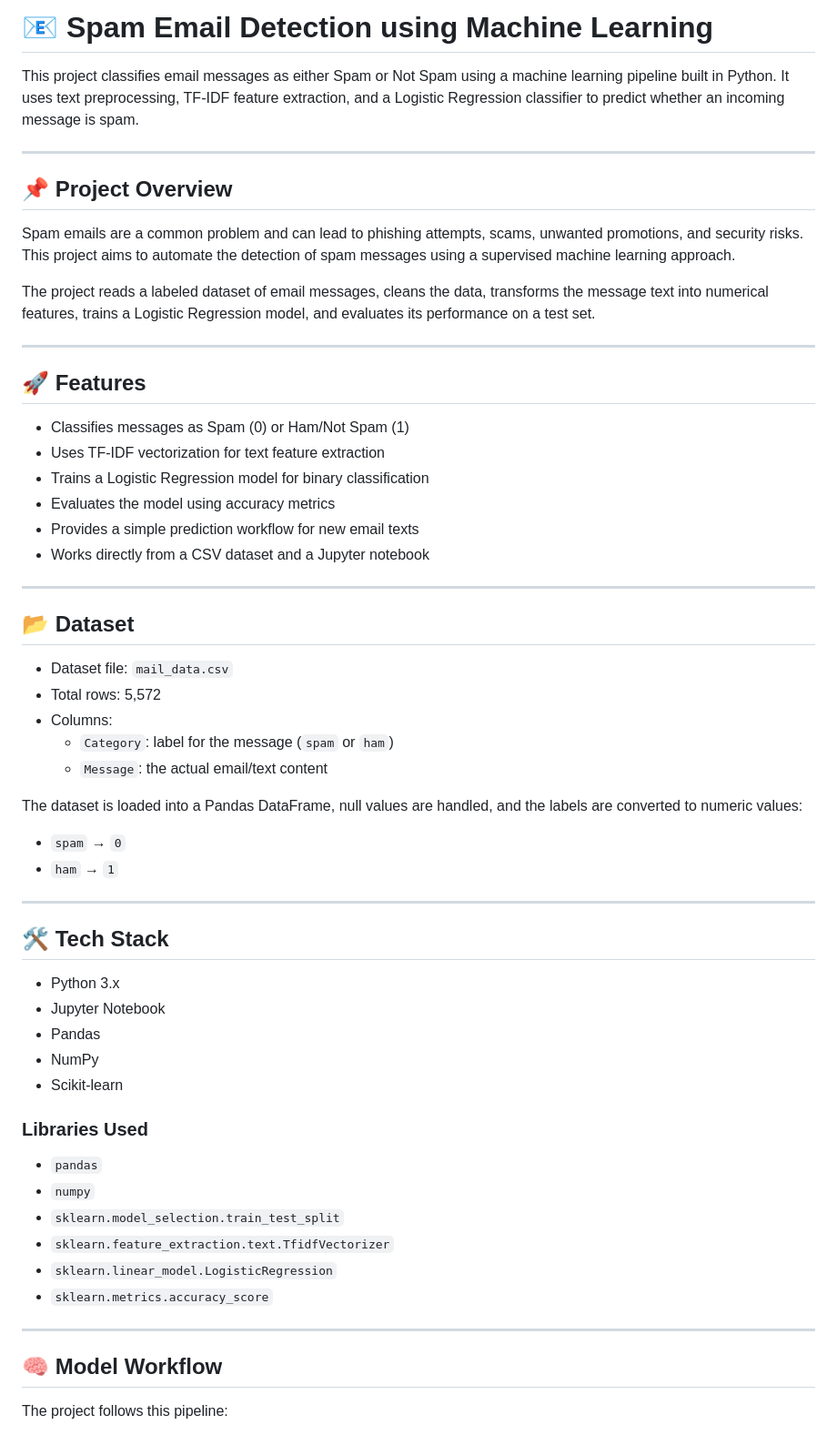
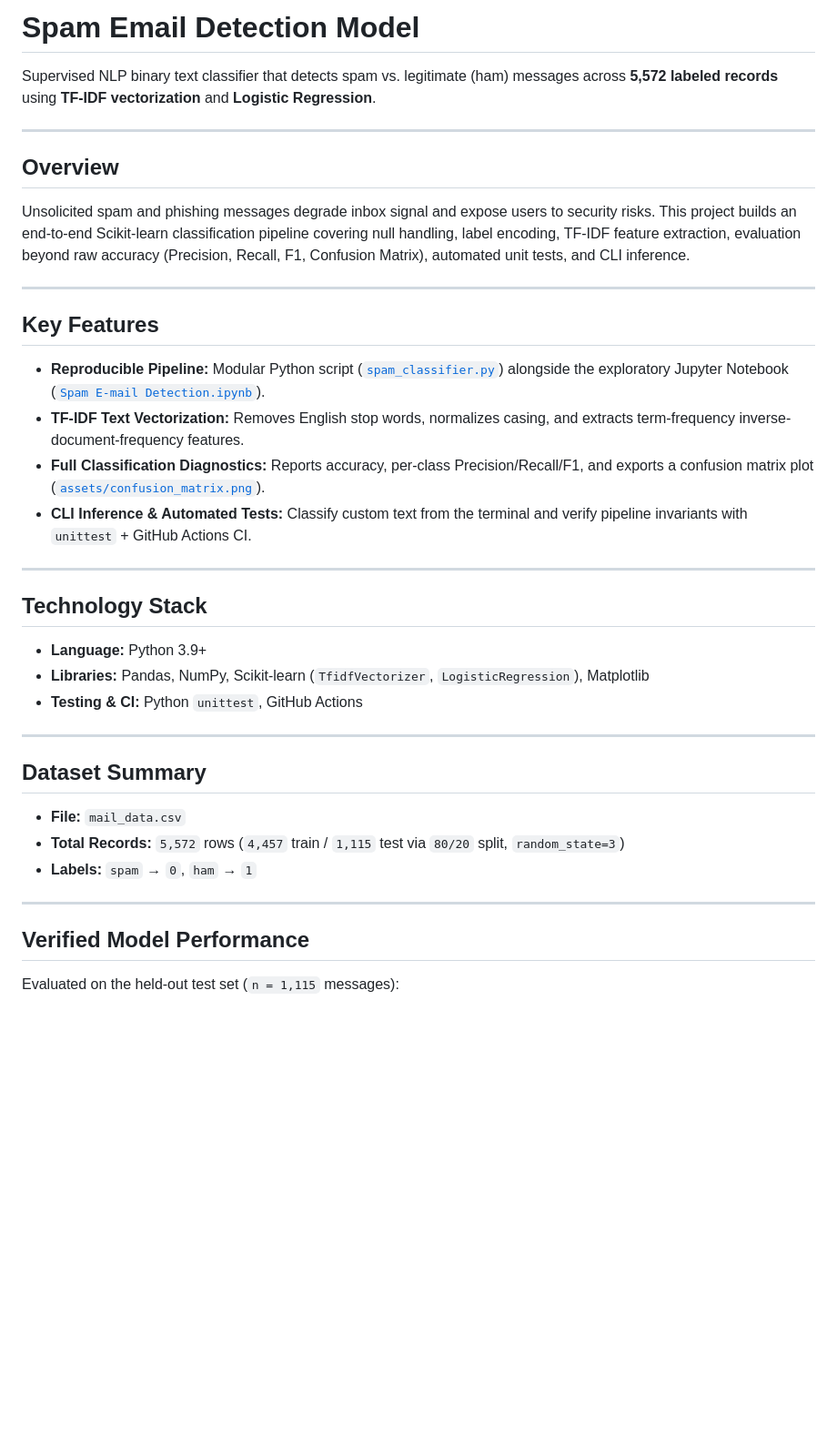
Before and after one commit to yogesh-patil2003/Spam-Email-Detection-Model, a Markdown page: README.md, the part around one of its changes. Shown at 91% size. GitHub-like rendering; blank space fills up the shorter version.

```diff
--- a/README.md
+++ b/README.md
@@ -1,63 +1,41 @@
-# 📧 Spam Email Detection using Machine Learning
+# Spam Email Detection Model
 
-This project classifies email messages as either Spam or Not Spam using a machine learning pipeline built in Python. It uses text preprocessing, TF-IDF feature extraction, and a Logistic Regression classifier to predict whether an incoming message is spam.
+Supervised NLP binary text classifier that detects spam vs. legitimate (ham) messages across **5,572 labeled records** using **TF-IDF vectorization** and **Logistic Regression**.
 
 ---
 
-## 📌 Project Overview
+## Overview
 
-Spam emails are a common problem and can lead to phishing attempts, scams, unwanted promotions, and security risks. This project aims to automate the detection of spam messages using a supervised machine learning approach.
-
-The project reads a labeled dataset of email messages, cleans the data, transforms the message text into numerical features, trains a Logistic Regression model, and evaluates its performance on a test set.
+Unsolicited spam and phishing messages degrade inbox signal and expose users to security risks. This project builds an end-to-end Scikit-learn classification pipeline covering null handling, label encoding, TF-IDF feature extraction, evaluation beyond raw accuracy (Precision, Recall, F1, Confusion Matrix), automated unit tests, and CLI inference.
 
 ---
 
-## 🚀 Features
+## Key Features
 
-- Classifies messages as Spam (0) or Ham/Not Spam (1)
-- Uses TF-IDF vectorization for text feature extraction
-- Trains a Logistic Regression model for binary classification
-- Evaluates the model using accuracy metrics
-- Provides a simple prediction workflow for new email texts
-- Works directly from a CSV dataset and a Jupyter notebook
+- **Reproducible Pipeline:** Modular Python script ([`spam_classifier.py`](spam_classifier.py)) alongside the exploratory Jupyter Notebook ([`Spam E-mail Detection.ipynb`](Spam%20E-mail%20Detection.ipynb)).
+- **TF-IDF Text Vectorization:** Removes English stop words, normalizes casing, and extracts term-frequency inverse-document-frequency features.
+- **Full Classification Diagnostics:** Reports accuracy, per-class Precision/Recall/F1, and exports a confusion matrix plot ([`assets/confusion_matrix.png`](assets/confusion_matrix.png)).
+- **CLI Inference & Automated Tests:** Classify custom text from the terminal and verify pipeline invariants with `unittest` + GitHub Actions CI.
 
 ---
 
-## 📂 Dataset
+## Technology Stack
 
-- Dataset file: `mail_data.csv`
-- Total rows: 5,572
-- Columns:
-  - `Category`: label for the message (`spam` or `ham`)
-  - `Message`: the actual email/text content
-
-The dataset is loaded into a Pandas DataFrame, null values are handled, and the labels are converted to numeric values:
-
-- `spam` → `0`
-- `ham` → `1`
+- **Language:** Python 3.9+
+- **Libraries:** Pandas, NumPy, Scikit-learn (`TfidfVectorizer`, `LogisticRegression`), Matplotlib
+- **Testing & CI:** Python `unittest`, GitHub Actions
 
 ---
 
-## 🛠️ Tech Stack
+## Dataset Summary
 
-- Python 3.x
-- Jupyter Notebook
-- Pandas
-- NumPy
-- Scikit-learn
-
-### Libraries Used
-
-- `pandas`
-- `numpy`
-- `sklearn.model_selection.train_test_split`
-- `sklearn.feature_extraction.text.TfidfVectorizer`
-- `sklearn.linear_model.LogisticRegression`
-- `sklearn.metrics.accuracy_score`
+- **File:** `mail_data.csv`
+- **Total Records:** `5,572` rows (`4,457` train / `1,115` test via `80/20` split, `random_state=3`)
+- **Labels:** `spam` → `0`, `ham` → `1`
 
 ---
 
-## 🧠 Model Workflow
+## Verified Model Performance
 
-The project follows this pipeline:
+Evaluated on the held-out test set (`n = 1,115` messages):
 
```
Also changed, not shown: other parts of README.md (+56 -60 lines), assets/confusion_matrix.png (added), 5 other files.
